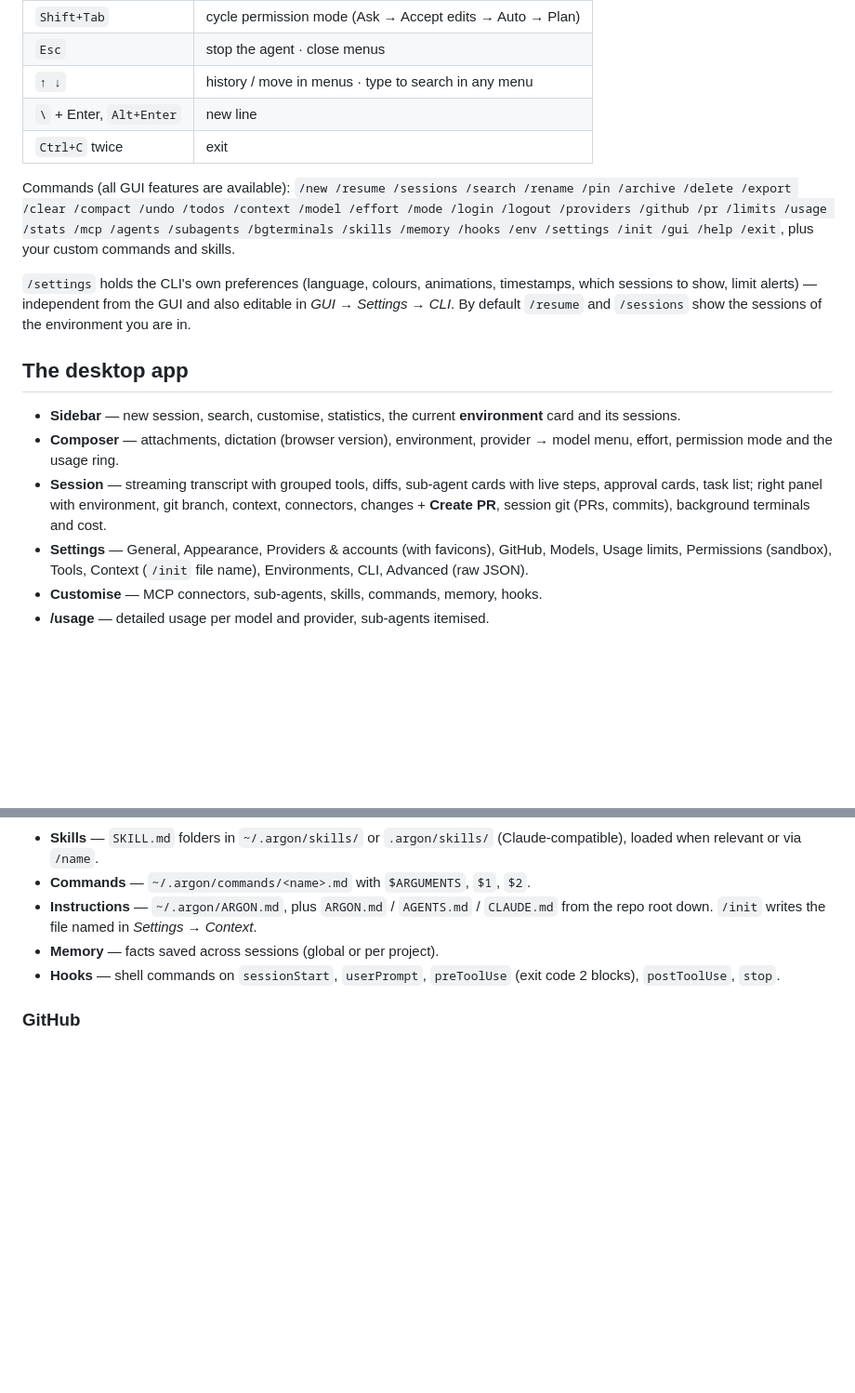
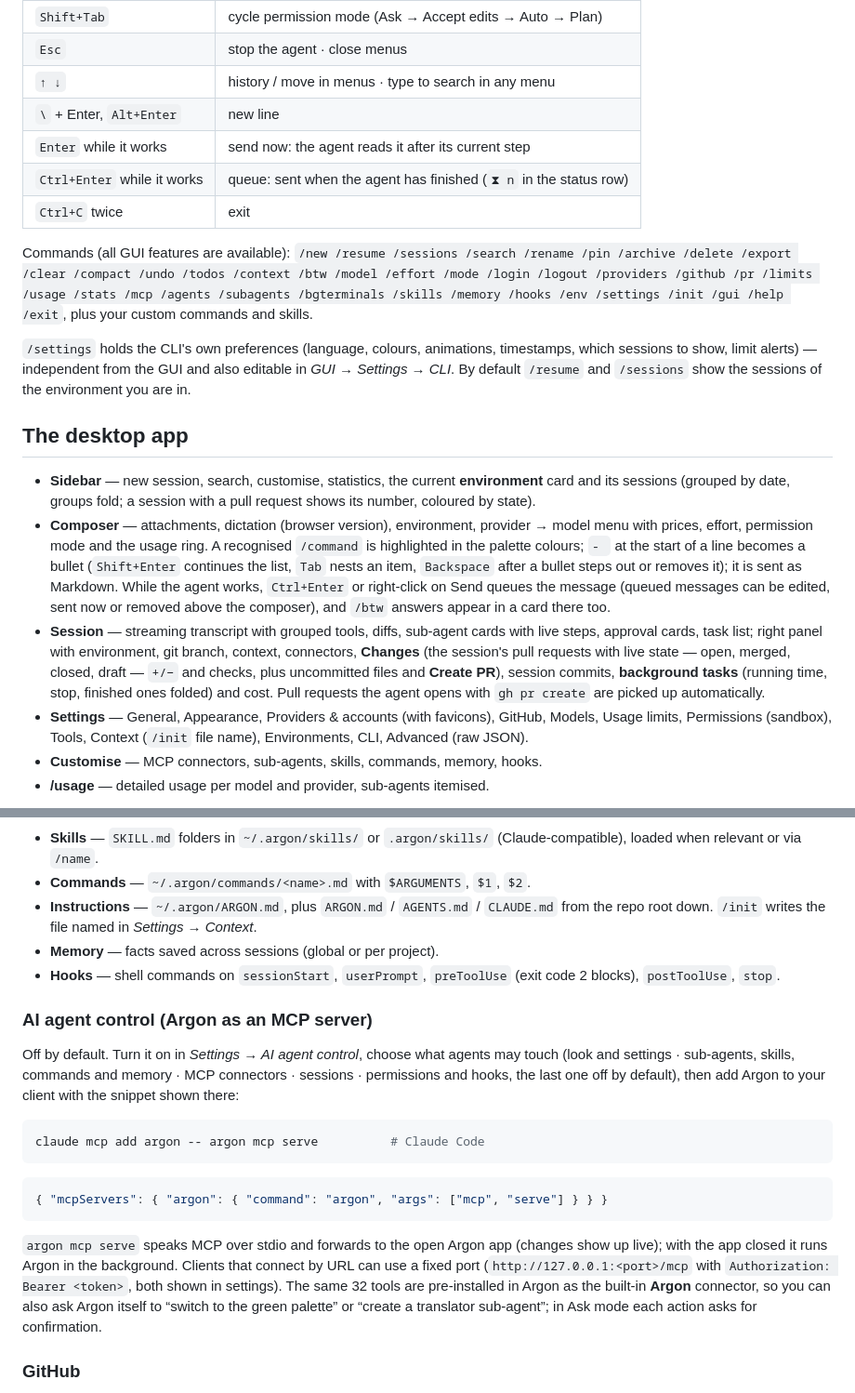
Before and after one commit to mikqsdev/argon, a Markdown page: README.md, 2 parts joined by grey strips. Shown at 93% size. Rendered like a GitHub page; blank space fills up the shorter version.

````diff
--- a/README.md
+++ b/README.md
@@ -123,17 +129,19 @@ It connects to the core the desktop app is running. If the app isn't running, it
 | `Esc` | stop the agent · close menus |
 | `↑ ↓` | history / move in menus · type to search in any menu |
 | `\` + Enter, `Alt+Enter` | new line |
+| `Enter` while it works | send now: the agent reads it after its current step |
+| `Ctrl+Enter` while it works | queue: sent when the agent has finished (`⧗ n` in the status row) |
 | `Ctrl+C` twice | exit |
 
-Commands (all GUI features are available): `/new /resume /sessions /search /rename /pin /archive /delete /export /clear /compact /undo /todos /context /model /effort /mode /login /logout /providers /github /pr /limits /usage /stats /mcp /agents /subagents /bgterminals /skills /memory /hooks /env /settings /init /gui /help /exit`, plus your custom commands and skills.
+Commands (all GUI features are available): `/new /resume /sessions /search /rename /pin /archive /delete /export /clear /compact /undo /todos /context /btw /model /effort /mode /login /logout /providers /github /pr /limits /usage /stats /mcp /agents /subagents /bgterminals /skills /memory /hooks /env /settings /init /gui /help /exit`, plus your custom commands and skills.
 
 `/settings` holds the CLI's own preferences (language, colours, animations, timestamps, which sessions to show, limit alerts) — independent from the GUI and also editable in *GUI → Settings → CLI*. By default `/resume` and `/sessions` show the sessions of the environment you are in.
 
 ## The desktop app
 
-- **Sidebar** — new session, search, customise, statistics, the current **environment** card and its sessions.
-- **Composer** — attachments, dictation (browser version), environment, provider → model menu, effort, permission mode and the usage ring.
-- **Session** — streaming transcript with grouped tools, diffs, sub-agent cards with live steps, approval cards, task list; right panel with environment, git branch, context, connectors, changes + **Create PR**, session git (PRs, commits), background terminals and cost.
+- **Sidebar** — new session, search, customise, statistics, the current **environment** card and its sessions (grouped by date, groups fold; a session with a pull request shows its number, coloured by state).
+- **Composer** — attachments, dictation (browser version), environment, provider → model menu with prices, effort, permission mode and the usage ring. A recognised `/command` is highlighted in the palette colours; `- ` at the start of a line becomes a bullet (`Shift+Enter` continues the list, `Tab` nests an item, `Backspace` after a bullet steps out or removes it); it is sent as Markdown. While the agent works, `Ctrl+Enter` or right-click on Send queues the message (queued messages can be edited, sent now or removed above the composer), and `/btw` answers appear in a card there too.
+- **Session** — streaming transcript with grouped tools, diffs, sub-agent cards with live steps, approval cards, task list; right panel with environment, git branch, context, connectors, **Changes** (the session's pull requests with live state — open, merged, closed, draft — `+/−` and checks, plus uncommitted files and **Create PR**), session commits, **background tasks** (running time, stop, finished ones folded) and cost. Pull requests the agent opens with `gh pr create` are picked up automatically.
 - **Settings** — General, Appearance, Providers & accounts (with favicons), GitHub, Models, Usage limits, Permissions (sandbox), Tools, Context (`/init` file name), Environments, CLI, Advanced (raw JSON).
 - **Customise** — MCP connectors, sub-agents, skills, commands, memory, hooks.
 - **/usage** — detailed usage per model and provider, sub-agents itemised.
@@ -171,6 +179,19 @@ You are a meticulous tester…
 - **Memory** — facts saved across sessions (global or per project).
 - **Hooks** — shell commands on `sessionStart`, `userPrompt`, `preToolUse` (exit code 2 blocks), `postToolUse`, `stop`.
 
+### AI agent control (Argon as an MCP server)
+Off by default. Turn it on in *Settings → AI agent control*, choose what agents may touch (look and settings · sub-agents, skills, commands and memory · MCP connectors · sessions · permissions and hooks, the last one off by default), then add Argon to your client with the snippet shown there:
+
+```bash
+claude mcp add argon -- argon mcp serve          # Claude Code
+```
+
+```json
+{ "mcpServers": { "argon": { "command": "argon", "args": ["mcp", "serve"] } } }
+```
+
+`argon mcp serve` speaks MCP over stdio and forwards to the open Argon app (changes show up live); with the app closed it runs Argon in the background. Clients that connect by URL can use a fixed port (`http://127.0.0.1:<port>/mcp` with `Authorization: Bearer <token>`, both shown in settings). The same 32 tools are pre-installed in Argon as the built-in **Argon** connector, so you can also ask Argon itself to “switch to the green palette” or “create a translator sub-agent”; in Ask mode each action asks for confirmation.
+
 ### GitHub
 Connect a personal access token (`repo`, `workflow`) in *Settings → GitHub* or with `/github`, or just be signed in to the GitHub CLI (`gh auth login`). Then `/pr` (or *Create PR*) commits pending changes, pushes a branch and opens the pull request with `gh`.
 
````
Also changed, not shown: other parts of README.md (+8 -2 lines), docs/screenshots/agent-control.png (added), docs/screenshots/composer.png (added), docs/screenshots/session.png, 6 other files.
